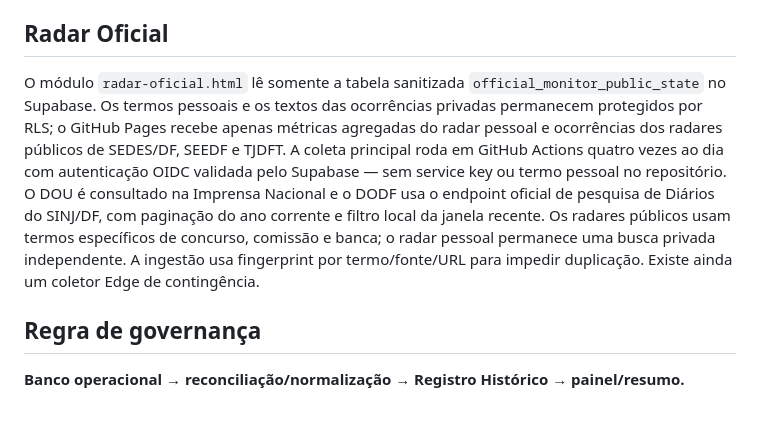
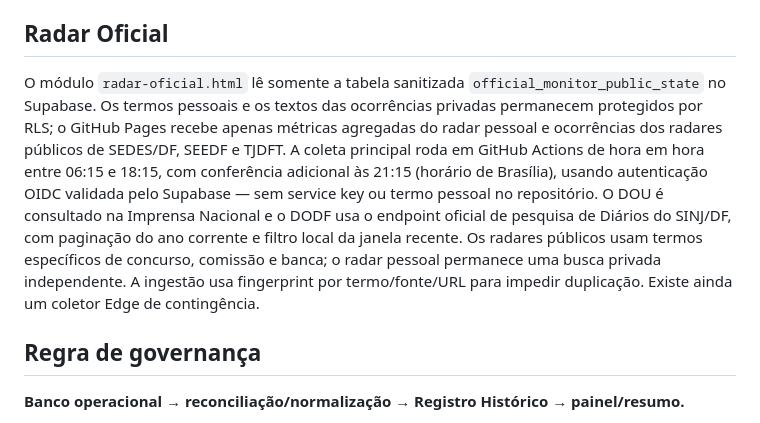
Before and after one commit to RodrigoRosaDantas/plano-de-transicao, a Markdown page: README.md, the part around the change. Drawn GitHub-style.

Commit message:
docs: atualiza frequência do radar oficial

```diff
--- a/README.md
+++ b/README.md
@@ -32,7 +32,7 @@ Versão independente do painel **Plano de Transição**, preparada para GitHub P
 
 ## Radar Oficial
 
-O módulo `radar-oficial.html` lê somente a tabela sanitizada `official_monitor_public_state` no Supabase. Os termos pessoais e os textos das ocorrências privadas permanecem protegidos por RLS; o GitHub Pages recebe apenas métricas agregadas do radar pessoal e ocorrências dos radares públicos de SEDES/DF, SEEDF e TJDFT. A coleta principal roda em GitHub Actions quatro vezes ao dia com autenticação OIDC validada pelo Supabase — sem service key ou termo pessoal no repositório. O DOU é consultado na Imprensa Nacional e o DODF usa o endpoint oficial de pesquisa de Diários do SINJ/DF, com paginação do ano corrente e filtro local da janela recente. Os radares públicos usam termos específicos de concurso, comissão e banca; o radar pessoal permanece uma busca privada independente. A ingestão usa fingerprint por termo/fonte/URL para impedir duplicação. Existe ainda um coletor Edge de contingência.
+O módulo `radar-oficial.html` lê somente a tabela sanitizada `official_monitor_public_state` no Supabase. Os termos pessoais e os textos das ocorrências privadas permanecem protegidos por RLS; o GitHub Pages recebe apenas métricas agregadas do radar pessoal e ocorrências dos radares públicos de SEDES/DF, SEEDF e TJDFT. A coleta principal roda em GitHub Actions de hora em hora entre 06:15 e 18:15, com conferência adicional às 21:15 (horário de Brasília), usando autenticação OIDC validada pelo Supabase — sem service key ou termo pessoal no repositório. O DOU é consultado na Imprensa Nacional e o DODF usa o endpoint oficial de pesquisa de Diários do SINJ/DF, com paginação do ano corrente e filtro local da janela recente. Os radares públicos usam termos específicos de concurso, comissão e banca; o radar pessoal permanece uma busca privada independente. A ingestão usa fingerprint por termo/fonte/URL para impedir duplicação. Existe ainda um coletor Edge de contingência.
 
 ## Regra de governança
 
```
